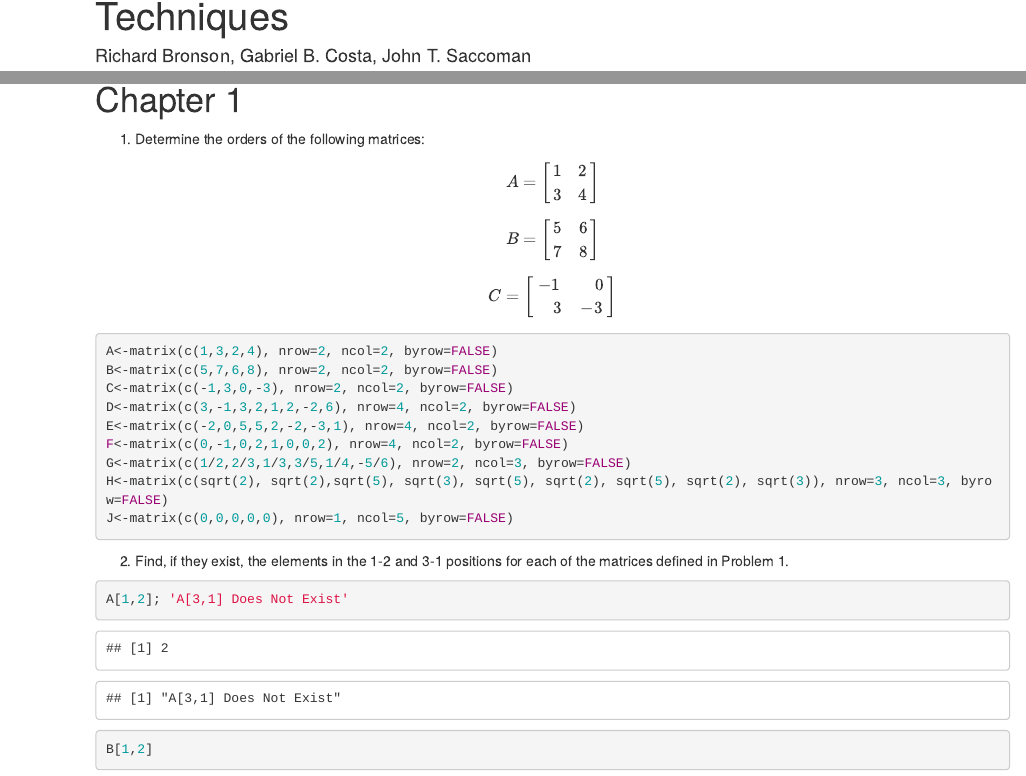
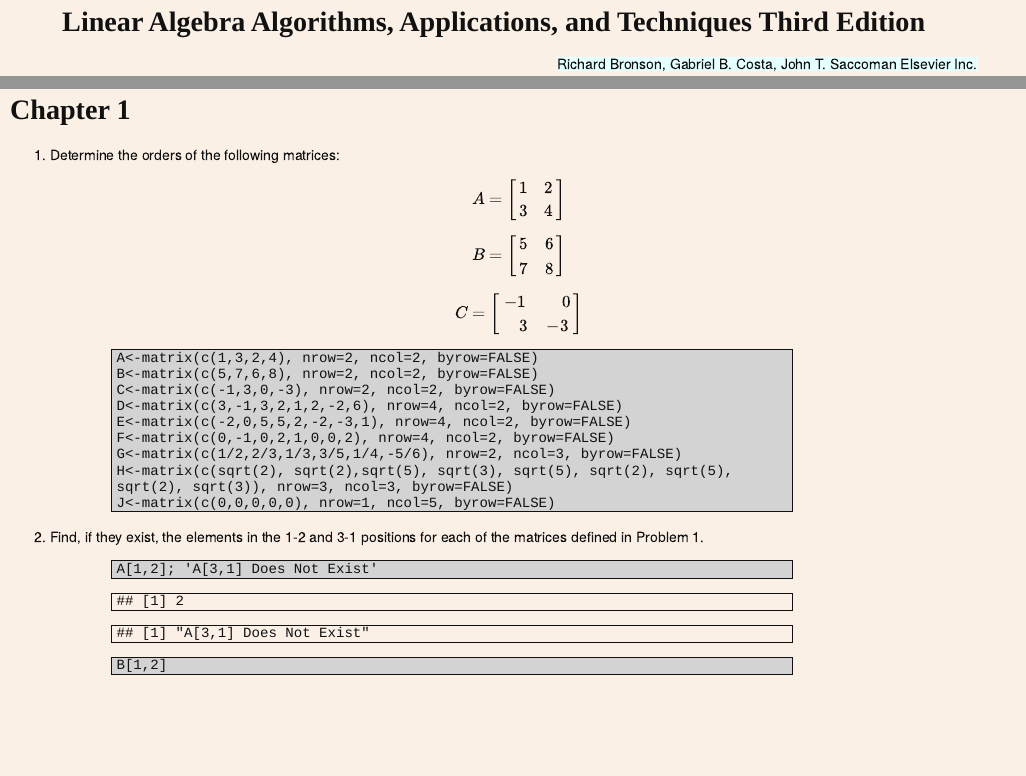
Before and after one commit to edreynoldsyoung/Linear-Algebra, an R Markdown document (Problem Set Chapter 1 1.Rmd): the page in a window 1100 px wide, from 70 px down before the commit and from 90 px down after it, and a second part further down, joined at a grey line. Rendered offline with R 4.5, knitr and Pandoc, with nearby package versions.

Commit message:
updated Style

````diff
--- a/Problem Set Chapter 1 1.Rmd
+++ b/Problem Set Chapter 1 1.Rmd
@@ -3,8 +2,10 @@ title: Linear Algebra  Algorithms, Applications, and Techniques
-##  Third Edition
-author:  Richard Bronson, Gabriel B. Costa, John T. Saccoman
-##  Elsevier Inc.
-##  Problem Sets
-output: html_document
+title: Linear Algebra  Algorithms, Applications, and Techniques Third Edition
+author:  Richard Bronson, Gabriel B. Costa, John T. Saccoman Elsevier Inc.
+output:
+    html_document:
+        theme: null
+        highlight: null
+        css: styles.css
 ---
 
 ```{r, include=FALSE}
--- a/styles.css
+++ b/styles.css
@@ -1,34 +1,155 @@
-body {
-  background-color: linen;
+html {
+    font-size: 14px;
 }
 
+body {
+    width: 87.5%;
+    margin-left: 10px;
+    margin-right: auto;
+    font-family: "Helvetica Neue", Helvetica, Arial, sans-serif;
+    background-color: Linen;
+    color: #111;
+}
+
+
 h1 {
-  color: navy;
+    margin-top: 100px;;
+    margin-bottom: 20px;
+    margin-left: 0px;
+    font-weight: 700;
+    font-family: "Palatino Linotype";
+    line-height: 1;
 }
 
 h2 {
-  color: navy;
-  margin-left: 5px;
+    font-weight: 600;
+    margin-left: 0px;
+    font-family: "Palatino Linotype";
+    line-height: 1;
+}
+
+h2 {
+    counter-reset: section3;
+}
+
+h3::before {
+  counter-increment: section3;
+  content: counter(section3) ". ";
 }
 
 h3 {
-   color: navy;
-   margin-left: 10px;
+    font-weight: 400;
+    margin-top: 1.7rem;
+    margin-bottom: 1.4rem;
+    margin-left: 0px;
+    line-height: 1;
+    counter-reset: section4;
+}
+
+h3::first-letter {
+    font-weight: 600;
+}
+
+h4::before {
+    counter-increment: section4;
+    content: counter(section4, lower-alpha) ". ";
+}
+
+h4.author::before, h4.date::before {
+    content: "";
+}
+
+h4 {
+    font-weight: 400;
+    margin-left: 25px;
+    line-height: 1;
+    counter-reset: section5;
+}
+
+h5::before {
+    counter-increment: section5;
+    content: counter(section5, lower-roman) ". ";
+
+}
+
+h5 {
+    font-style: italic;
+    font-weight: 400;
+    margin-left: 50px;
+    line-height: 1;
+}
+
+h6 {
+    margin-left: 75px;
 }
 
 ol.1 {
-  margin-left: 20px;
+  margin-left: 40px;
 }
 
 ol.a {
-    margin-left: 25px;
+    margin-left: 45px;
 }
 
-p {
-    margin-left: 20px;
+#math {
+    margin-left: 10px;
 }
 
-pre {
-    display: block;
+p:not(#math) {
+    margin-left: 50px;
+}
+
+.title {
+    text-align: center;
+}
+
+.author {
+    position: relative;
+    float: right;
+    clear: right;
+    margin-top: 0px;
+    margin-bottom: 0px;
+    background-color: #e6ffff;
+}
+
+.date{
+    position: relative;
+    float: right;
+    clear: right;
+    margin-top: 0px;
+    margin-bottom: 0px;
+    background-color: #e6ffff;
+}
+
+#note {
+    float: right;
+    clear: right;
+    position: relative;
+    margin-right: -10%;
+    width: 50%;
+    font-size: 12px;
+}
+
+pre.r {
     margin-left: 100px;
+    max-width: 672px;
+    padding-left: 5px;
+    border-style: solid;
+    border-width: thin;
+    font-family: Consolas, "Liberation Mono", Menlo, Courier, monospace;
+    background-color: lightgrey;
 }
+
+pre:not(.r) {
+    margin-left: 100px;
+    max-width: 672px;
+    padding-left: 5px;
+    border-style: solid;
+    border-width: thin;
+    font-family: Consolas, "Liberation Mono", Menlo, Courier, monospace;
+}
+
+img {
+    margin-left: 50px;
+    max-width: 672px;
+}
````
Also changed, not shown: Problem Set Chapter 1 1.Rmd (1 more changed lines).
